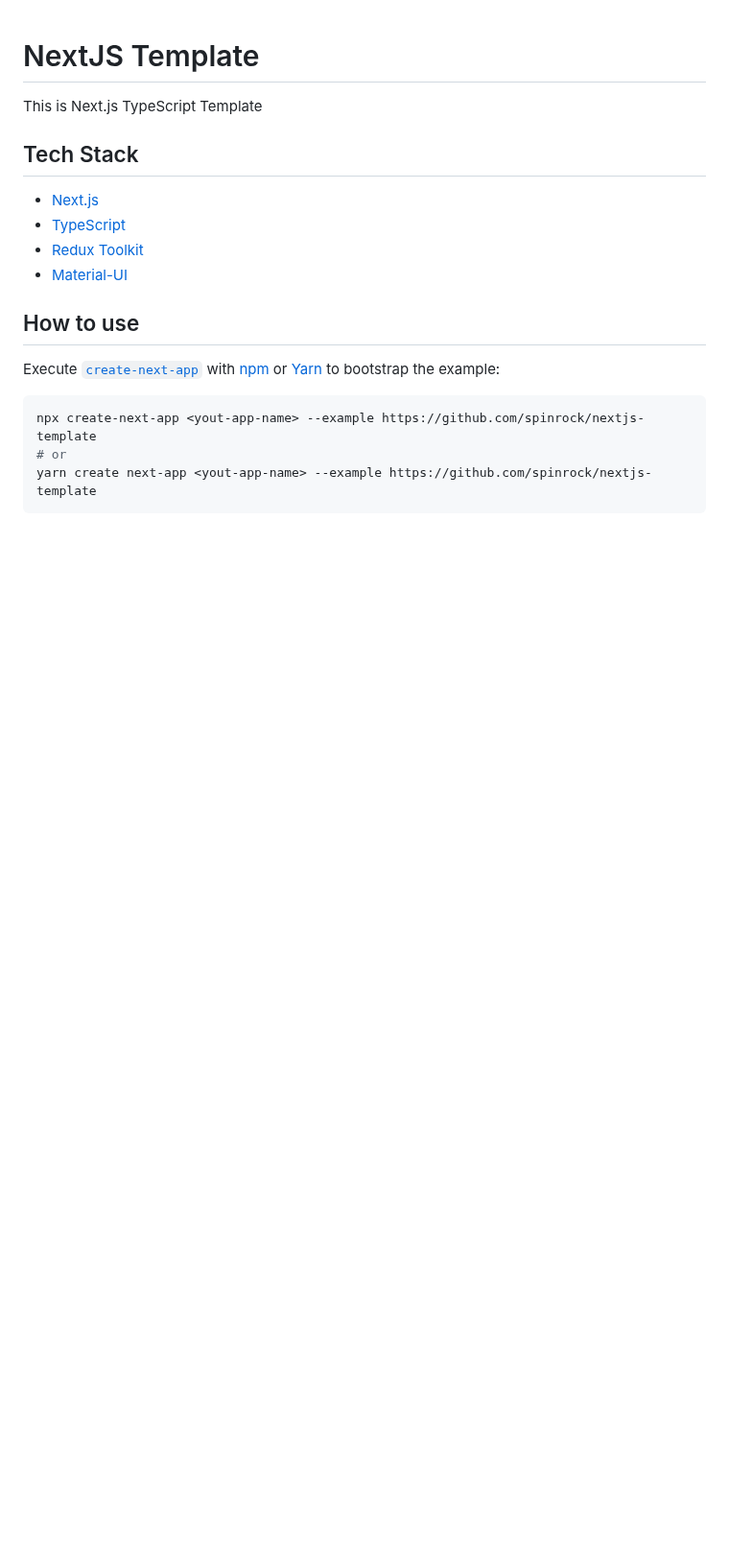
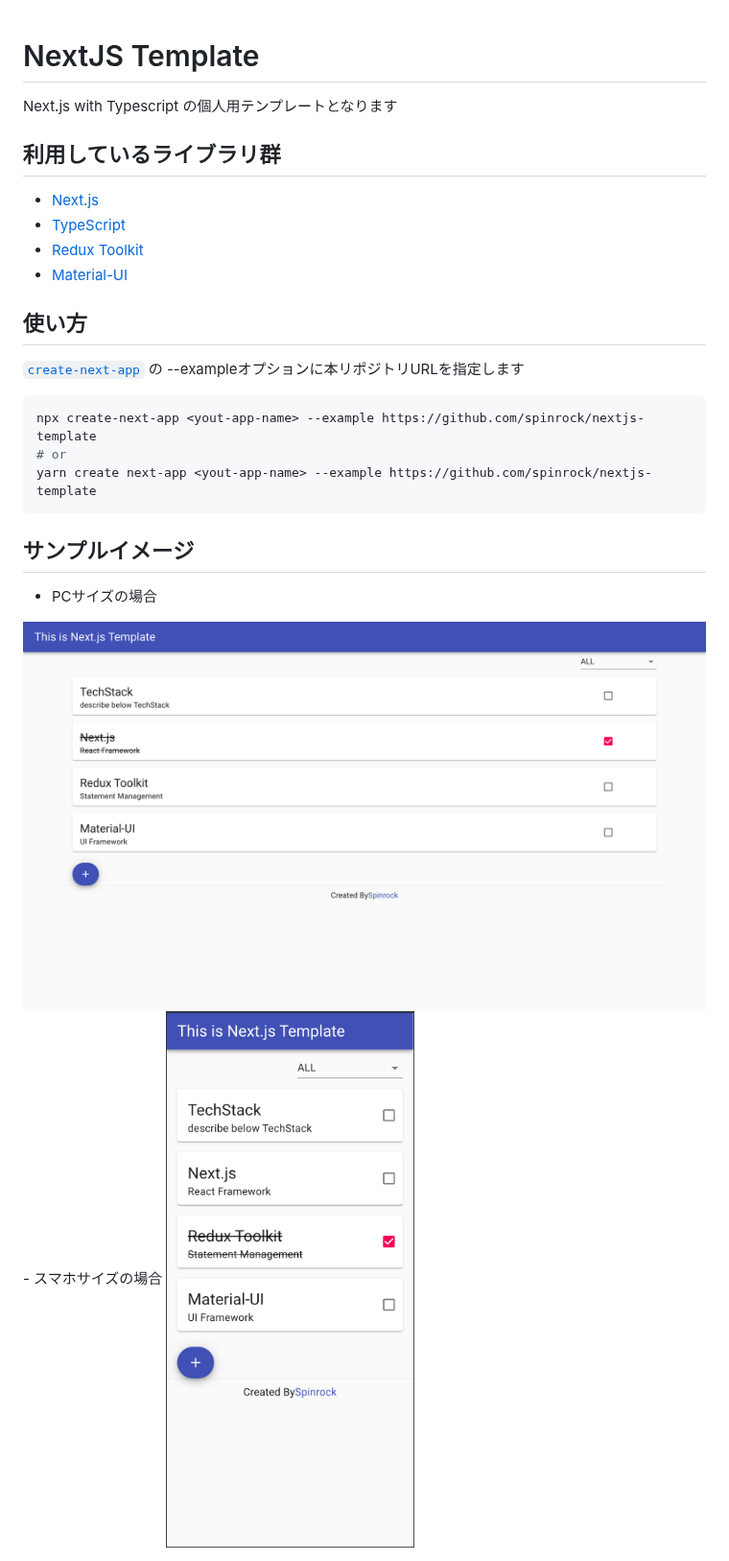
Before and after one commit to spinrock/nextjs-template, a Markdown page: README.md, the part around the change. Shown at 96% size. Rendered like a GitHub page; pictures changed too: README_IMG/PC_IMG.png (added), README_IMG/SP_IMG.png (added); blank space fills up the shorter version.

Commit message:
Update README(ADD Image)

````diff
--- a/README.md
+++ b/README.md
@@ -1,20 +1,25 @@
 # NextJS Template
 
-This is Next.js TypeScript Template
+Next.js with Typescript の個人用テンプレートとなります
 
-## Tech Stack
-
+## 利用しているライブラリ群
 - [Next.js](https://nextjs.org/)
 - [TypeScript](https://www.typescriptlang.org/)
 - [Redux Toolkit](https://redux-toolkit.js.org/)
 - [Material-UI](https://material-ui.com/ja/)
 
-## How to use
+## 使い方
 
-Execute [`create-next-app`](https://github.com/vercel/next.js/tree/canary/packages/create-next-app) with [npm](https://docs.npmjs.com/cli/init) or [Yarn](https://yarnpkg.com/lang/en/docs/cli/create/) to bootstrap the example:
+[`create-next-app`](https://github.com/vercel/next.js/tree/canary/packages/create-next-app) の --exampleオプションに本リポジトリURLを指定します
 
 ```bash
 npx create-next-app <yout-app-name> --example https://github.com/spinrock/nextjs-template
 # or
 yarn create next-app <yout-app-name> --example https://github.com/spinrock/nextjs-template
 ```
+
+## サンプルイメージ
+- PCサイズの場合
+<img src="./README_IMG/PC_IMG.png" >
+- スマホサイズの場合
+<img src="./README_IMG/SP_IMG.png" width="375" height="812" >
````
